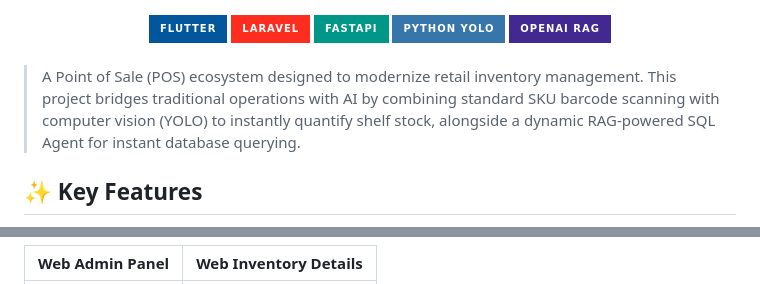
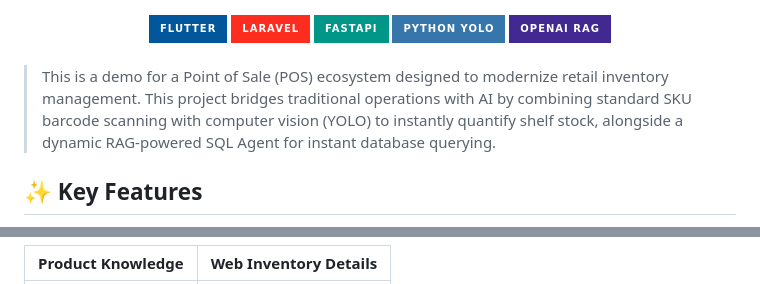
Before and after one commit to Peiling0509/pos-vision-demo, a Markdown page: README.md, 2 parts joined by grey strips. GitHub-like rendering; badges without logos.

Commit message:
Revise README for demo clarification and formatting
Updated README to clarify that this is a demo version of the Smart POS Vision project. Adjusted text for better readability and added image links.

```diff
--- a/README.md
+++ b/README.md
@@ -17,7 +13,7 @@
 
 <br>
 
-> A Point of Sale (POS) ecosystem designed to modernize retail inventory management. This project bridges traditional operations with AI by combining standard SKU barcode scanning with computer vision (YOLO) to instantly quantify shelf stock, alongside a dynamic RAG-powered SQL Agent for instant database querying.
+> This is a demo for a Point of Sale (POS) ecosystem designed to modernize retail inventory management. This project bridges traditional operations with AI by combining standard SKU barcode scanning with computer vision (YOLO) to instantly quantify shelf stock, alongside a dynamic RAG-powered SQL Agent for instant database querying.
 
 ## ✨ Key Features
 
@@ -66,3 +62,3 @@ Building a hybrid AI/traditional software system presented unique challenges. He
 
-| Web Admin Panel | Web Inventory Details |
+| Product Knowledge | Web Inventory Details |
 | :---: | :---: |
```
Also changed, not shown: other parts of README.md (+10 -12 lines).
